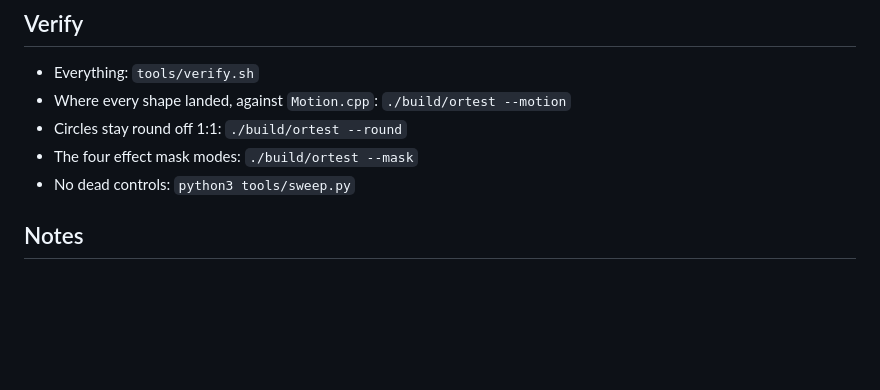
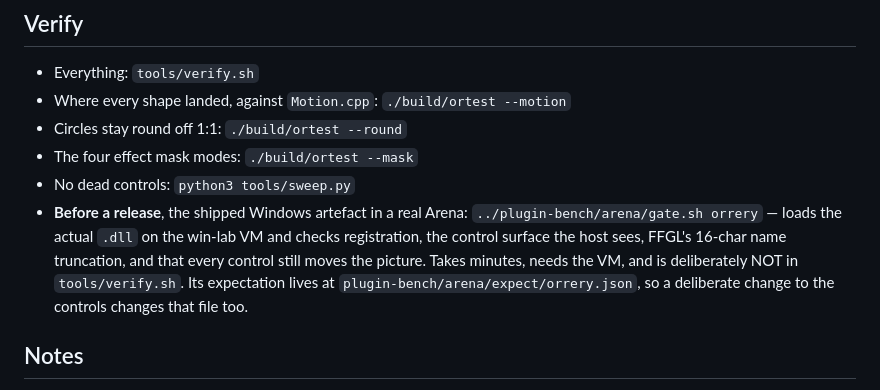
Before and after one commit to stoatworks-labs/orrery, a Markdown page: CLAUDE.md, the part around the change. Rendered like a GitHub page; blank space fills up the shorter version.

Commit message:
Add the Arena release gate to the verify notes
The shipped Windows .dll now gets run in a real Resolume Arena on the
win-lab VM before a release, via plugin-bench/arena/gate.sh. It checks the
things only the host can answer: that the DLL loads at all, that it
registers with the right uid and category, that the control surface the
host sees matches what the plugin publishes, FFGL's 16-char name
truncation, and that controls still move the picture.

Not in tools/verify.sh -- it takes minutes and needs the VM.

Co-Authored-By: Claude Opus 5 <noreply@anthropic.com>

```diff
--- a/CLAUDE.md
+++ b/CLAUDE.md
@@ -42,6 +42,13 @@ blend state.
 - Circles stay round off 1:1: `./build/ortest --round`
 - The four effect mask modes: `./build/ortest --mask`
 - No dead controls: `python3 tools/sweep.py`
+- **Before a release**, the shipped Windows artefact in a real Arena:
+  `../plugin-bench/arena/gate.sh orrery` — loads the actual `.dll` on the win-lab
+  VM and checks registration, the control surface the host sees, FFGL's
+  16-char name truncation, and that every control still moves the picture.
+  Takes minutes, needs the VM, and is deliberately NOT in `tools/verify.sh`.
+  Its expectation lives at `plugin-bench/arena/expect/orrery.json`, so a
+  deliberate change to the controls changes that file too.
 
 ## Notes
 - **An instance's placement is a pure function of (index, phase).** No simulation
```
